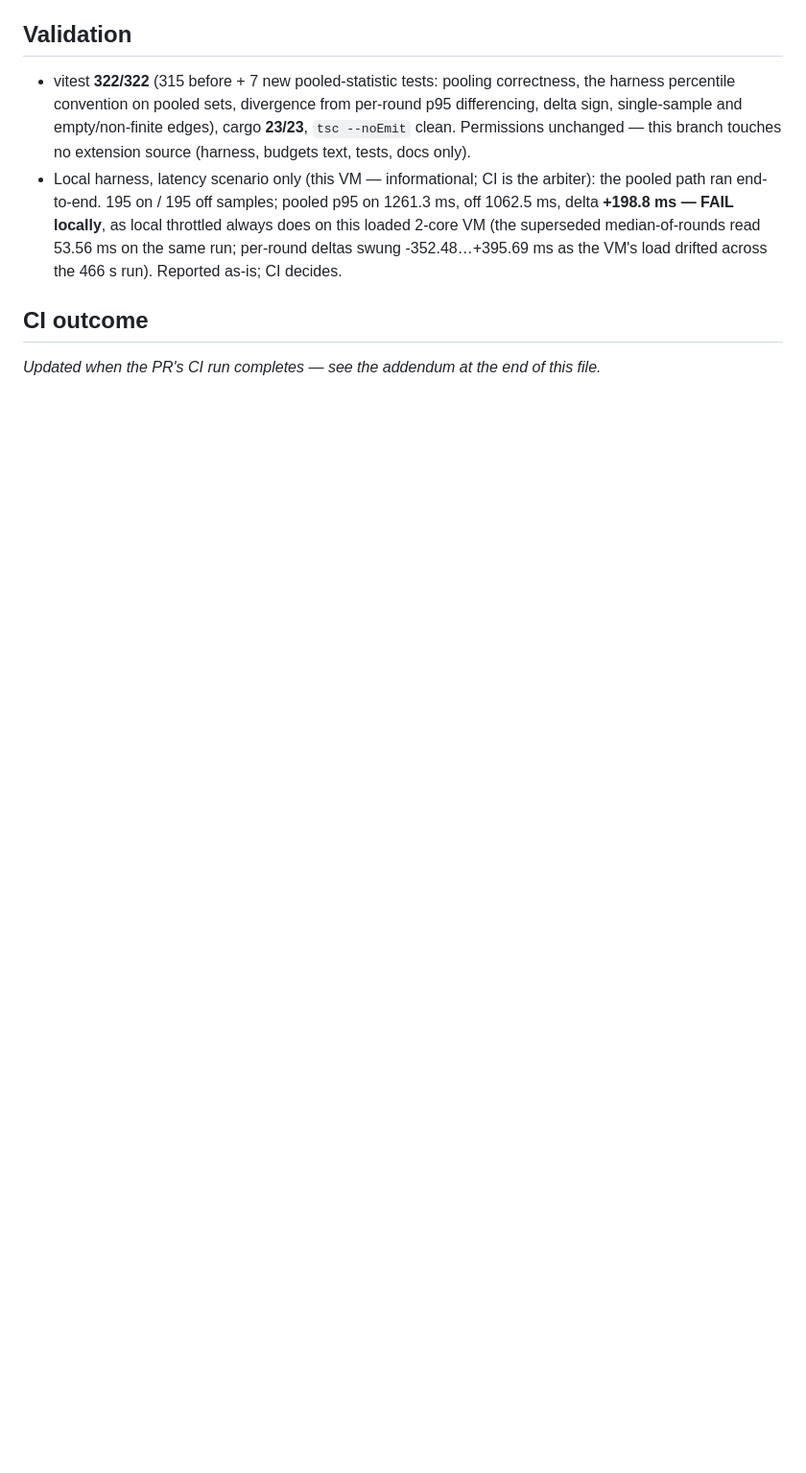
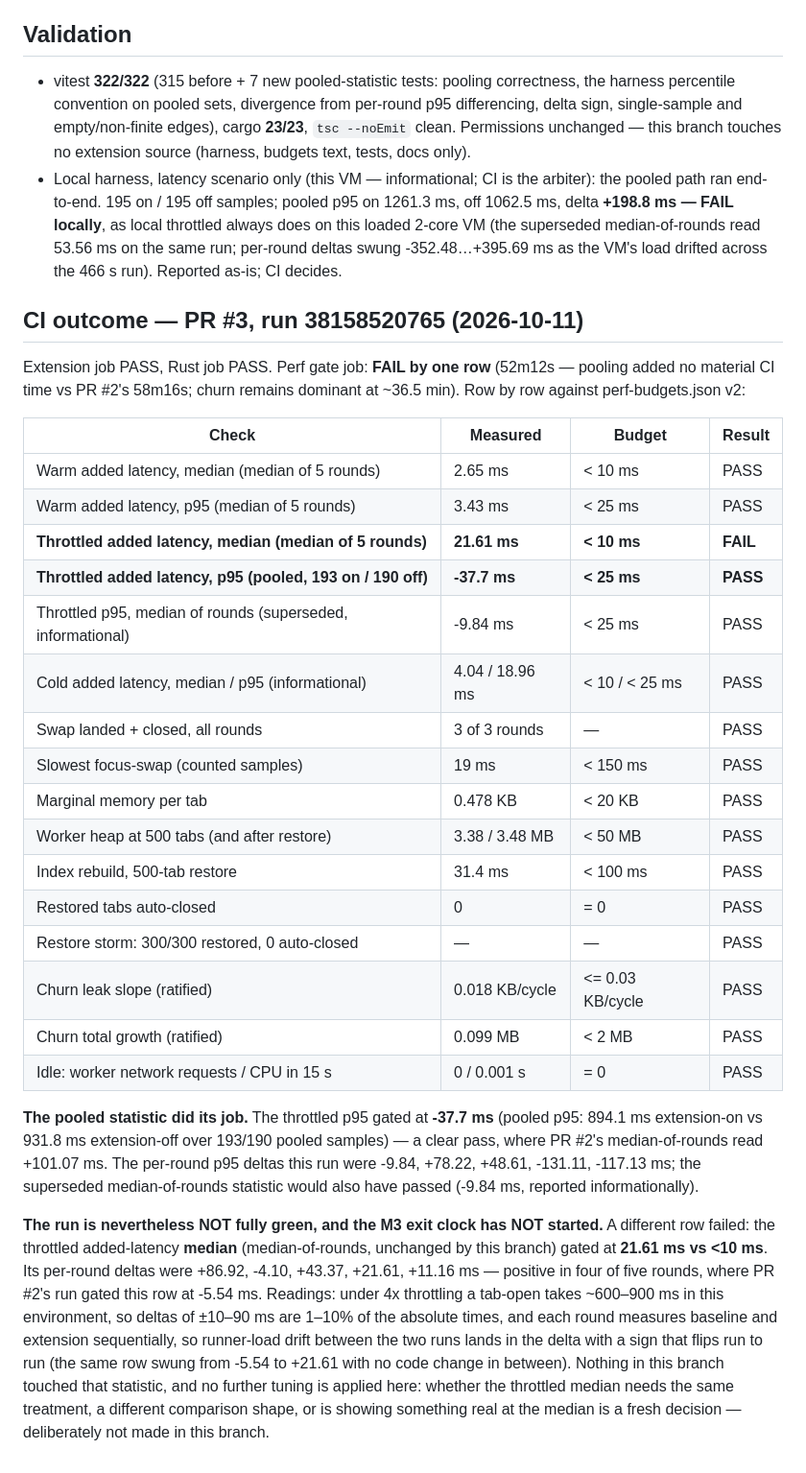
Before and after one commit to prasanna2502/tabsense, a Markdown page: docs/progress/m3-throttled-pooled-p95-2026-10-11.md, the part around the change. Shown at 96% size. Rendered like a GitHub page; blank space fills up the shorter version.

Commit message:
docs(progress): CI outcome for PR #3 — pooled throttled p95 passes (-37.7 ms); throttled median row fails (21.61 ms); exit clock not started

```diff
--- a/docs/progress/m3-throttled-pooled-p95-2026-10-11.md
+++ b/docs/progress/m3-throttled-pooled-p95-2026-10-11.md
@@ -67,7 +67,54 @@ notes changed).
   as the VM's load drifted across the 466 s run). Reported
   as-is; CI decides.
 
-## CI outcome
+## CI outcome — PR #3, run 38158520765 (2026-10-11)
 
-_Updated when the PR's CI run completes — see the addendum at
-the end of this file._
+Extension job PASS, Rust job PASS. Perf gate job: **FAIL by one
+row** (52m12s — pooling added no material CI time vs PR #2's
+58m16s; churn remains dominant at ~36.5 min). Row by row
+against perf-budgets.json v2:
+
+| Check | Measured | Budget | Result |
+| --- | --- | --- | --- |
+| Warm added latency, median (median of 5 rounds) | 2.65 ms | < 10 ms | PASS |
+| Warm added latency, p95 (median of 5 rounds) | 3.43 ms | < 25 ms | PASS |
+| **Throttled added latency, median (median of 5 rounds)** | **21.61 ms** | **< 10 ms** | **FAIL** |
+| **Throttled added latency, p95 (pooled, 193 on / 190 off)** | **-37.7 ms** | **< 25 ms** | **PASS** |
+| Throttled p95, median of rounds (superseded, informational) | -9.84 ms | < 25 ms | PASS |
+| Cold added latency, median / p95 (informational) | 4.04 / 18.96 ms | < 10 / < 25 ms | PASS |
+| Swap landed + closed, all rounds | 3 of 3 rounds | — | PASS |
+| Slowest focus-swap (counted samples) | 19 ms | < 150 ms | PASS |
+| Marginal memory per tab | 0.478 KB | < 20 KB | PASS |
+| Worker heap at 500 tabs (and after restore) | 3.38 / 3.48 MB | < 50 MB | PASS |
+| Index rebuild, 500-tab restore | 31.4 ms | < 100 ms | PASS |
+| Restored tabs auto-closed | 0 | = 0 | PASS |
+| Restore storm: 300/300 restored, 0 auto-closed | — | — | PASS |
+| Churn leak slope (ratified) | 0.018 KB/cycle | <= 0.03 KB/cycle | PASS |
+| Churn total growth (ratified) | 0.099 MB | < 2 MB | PASS |
+| Idle: worker network requests / CPU in 15 s | 0 / 0.001 s | = 0 | PASS |
+
+**The pooled statistic did its job.** The throttled p95 gated
+at **-37.7 ms** (pooled p95: 894.1 ms extension-on vs
+931.8 ms extension-off over 193/190 pooled samples) — a clear
+pass, where PR #2's median-of-rounds read +101.07 ms. The
+per-round p95 deltas this run were -9.84, +78.22, +48.61,
+-131.11, -117.13 ms; the superseded median-of-rounds statistic
+would also have passed (-9.84 ms, reported informationally).
+
+**The run is nevertheless NOT fully green, and the M3 exit
+clock has NOT started.** A different row failed: the throttled
+added-latency **median** (median-of-rounds, unchanged by this
+branch) gated at **21.61 ms vs <10 ms**. Its per-round deltas
+were +86.92, -4.10, +43.37, +21.61, +11.16 ms — positive in
+four of five rounds, where PR #2's run gated this row at
+-5.54 ms. Readings: under 4x throttling a tab-open takes
+~600–900 ms in this environment, so deltas of ±10–90 ms are
+1–10% of the absolute times, and each round measures baseline
+and extension sequentially, so runner-load drift between the
+two runs lands in the delta with a sign that flips run to run
+(the same row swung from -5.54 to +21.61 with no code change
+in between). Nothing in this branch touched that statistic,
+and no further tuning is applied here: whether the throttled
+median needs the same treatment, a different comparison
+shape, or is showing something real at the median is a fresh
+decision — deliberately not made in this branch.
```
Also changed, not shown: docs/progress/M3-report.md (+29 -0 lines).
